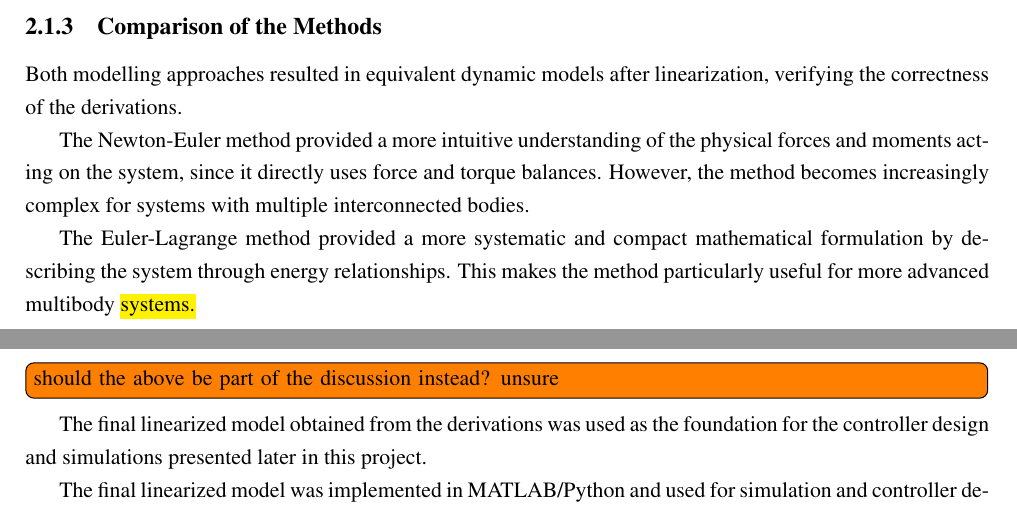
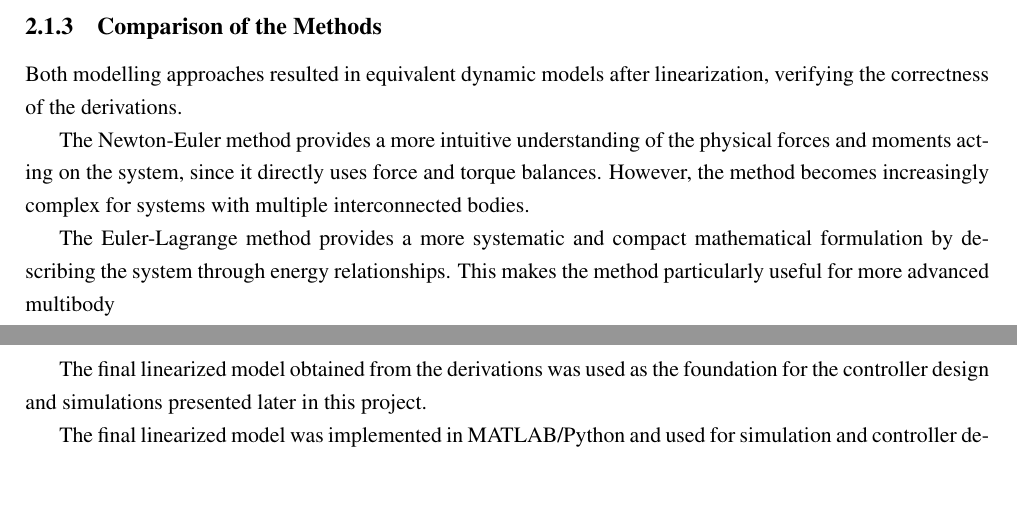
Before and after one commit to Noah091213/Semester-project-4-Inverted-pendulum, a LaTeX thesis (latexRapport4/main.tex, which reads latexRapport4/02_system_modeling.tex): two parts of pages 10 and 11 of 33, joined at a grey line, cut so that both start at the same text, the shorter picture padded with empty space. Compiled offline with pdfLaTeX.

Commit message:
rettelse

```diff
--- a/latexRapport4/02_system_modeling.tex
+++ b/latexRapport4/02_system_modeling.tex
@@ -303,9 +303,9 @@ Similar to the Newton-Euler approach, the nonlinear equations were linearized ar
 
 Both modelling approaches resulted in equivalent dynamic models after linearization, verifying the correctness of the derivations.
 
-The Newton-Euler method provided a more intuitive understanding of the physical forces and moments acting on the system, since it directly uses force and torque balances. However, the method becomes increasingly complex for systems with multiple interconnected bodies.
+The Newton-Euler method provides a more intuitive understanding of the physical forces and moments acting on the system, since it directly uses force and torque balances. However, the method becomes increasingly complex for systems with multiple interconnected bodies.
 
-The Euler-Lagrange method provided a more systematic and compact mathematical formulation by describing the system through energy relationships. This makes the method particularly useful for more advanced multibody \comment{systems.}{should the above be part of the discussion instead? unsure}
+The Euler-Lagrange method provides a more systematic and compact mathematical formulation by describing the system through energy relationships. This makes the method particularly useful for more advanced multibody
 
 The final linearized model obtained from the derivations was used as the foundation for the controller design and simulations presented later in this project.
 
```
